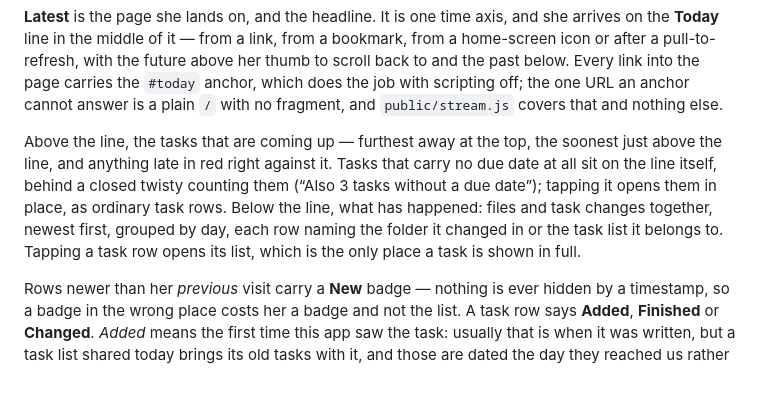
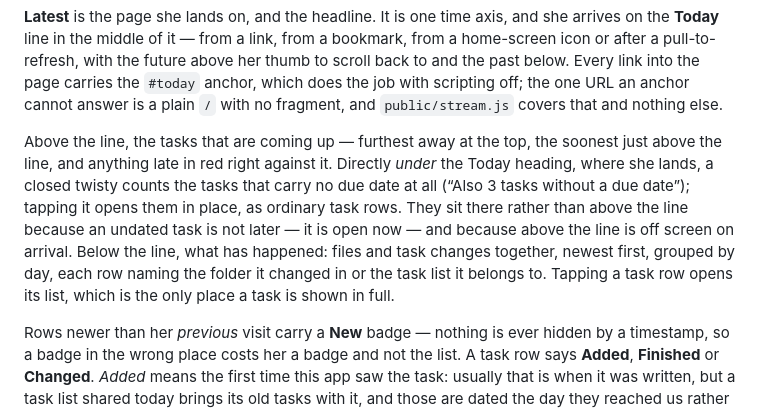
Before and after one commit to seanpk/nextcloud-ostrich-view, a Markdown page: README.md, the part around one of its changes. Rendered like a GitHub page; blank space fills up the shorter version.

```diff
--- a/README.md
+++ b/README.md
@@ -66,13 +66,15 @@ an anchor cannot answer is a plain `/` with no fragment, and `public/stream.js`
 covers that and nothing else.
 
 Above the line, the tasks that are coming up — furthest away at the top, the
-soonest just above the line, and anything late in red right against it. Tasks
-that carry no due date at all sit on the line itself, behind a closed twisty
-counting them (“Also 3 tasks without a due date”); tapping it opens them in
-place, as ordinary task rows. Below the line, what
-has happened: files and task changes together, newest first, grouped by day,
-each row naming the folder it changed in or the task list it belongs to. Tapping
-a task row opens its list, which is the only place a task is shown in full.
+soonest just above the line, and anything late in red right against it.
+Directly *under* the Today heading, where she lands, a closed twisty counts the
+tasks that carry no due date at all (“Also 3 tasks without a due date”);
+tapping it opens them in place, as ordinary task rows. They sit there rather
+than above the line because an undated task is not later — it is open now — and
+because above the line is off screen on arrival. Below the line, what has
+happened: files and task changes together, newest first, grouped by day, each
+row naming the folder it changed in or the task list it belongs to. Tapping a
+task row opens its list, which is the only place a task is shown in full.
 
 Rows newer than her *previous* visit carry a **New** badge — nothing is ever
 hidden by a timestamp, so a badge in the wrong place costs her a badge and not
```
Also changed, not shown: other parts of README.md (+1 -1 lines), docs/plans/issue-3-tasks-in-stream.md (+32 -13 lines), docs/screenshots/stream.png, 5 other files.
